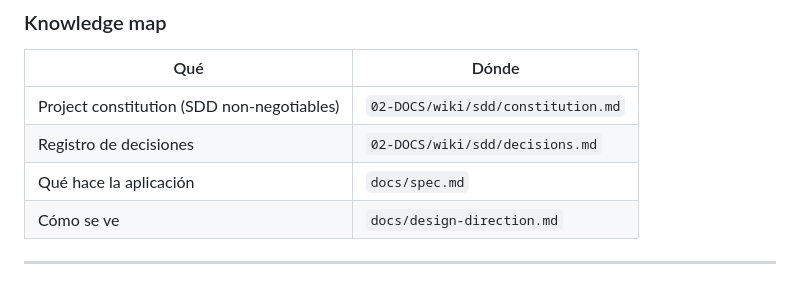
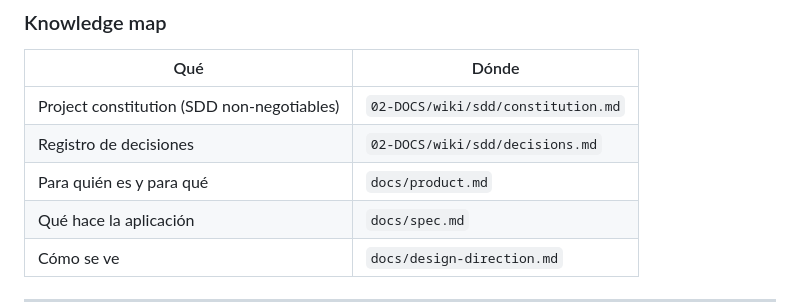
Before and after one commit to HRamiroAlbornoz/color-palette, a Markdown page: CLAUDE.md, the part around the change. Rendered like a GitHub page; blank space fills up the shorter version.

```diff
--- a/CLAUDE.md
+++ b/CLAUDE.md
@@ -85,6 +85,7 @@ verifican los criterios de aceptación en el paso 7 del ciclo.
 |---|---|
 | Project constitution (SDD non-negotiables) | `02-DOCS/wiki/sdd/constitution.md` |
 | Registro de decisiones | `02-DOCS/wiki/sdd/decisions.md` |
+| Para quién es y para qué | `docs/product.md` |
 | Qué hace la aplicación | `docs/spec.md` |
 | Cómo se ve | `docs/design-direction.md` |
 
```
Also changed, not shown: README.md (+1 -1 lines), docs/product.md (renamed from PRODUCT.md).
